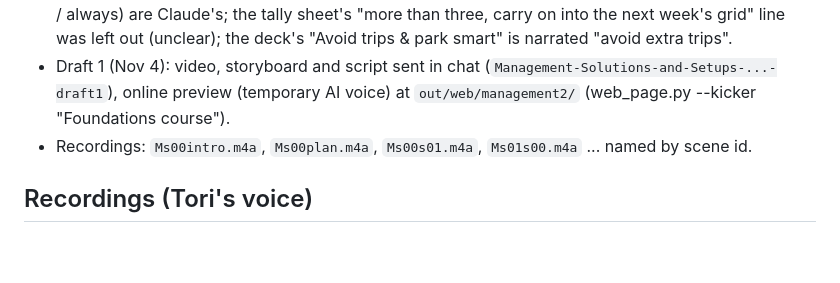
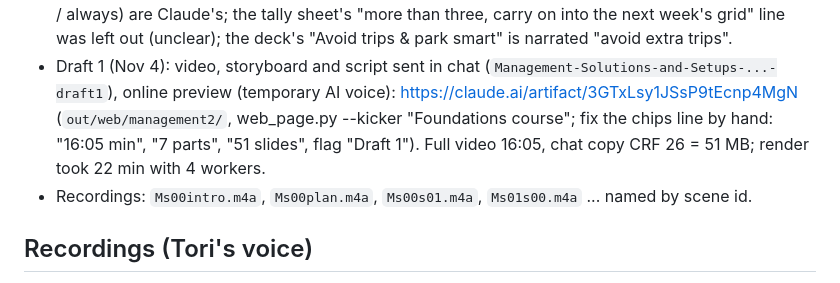
Before and after one commit to mikecavallo/CAD-slides, a Markdown page: CLAUDE.md, the part around the change. Rendered like a GitHub page; blank space fills up the shorter version.

Commit message:
Notes: Management part 2 draft 1 delivered; preview page link
Co-Authored-By: Claude Opus 5.5 <noreply@anthropic.com>
Claude-Session: https://claude.ai/code/session_01DQFUa7NzoC8VZwroWAgfzM

```diff
--- a/CLAUDE.md
+++ b/CLAUDE.md
@@ -354,7 +354,9 @@ pipeline). This file records the state, decisions and working agreements from ea
   toolkit grouping (walks / home / always) are Claude's; the tally sheet's "more than three, carry on into the next
   week's grid" line was left out (unclear); the deck's "Avoid trips & park smart" is narrated "avoid extra trips".
 - Draft 1 (Nov 4): video, storyboard and script sent in chat (`Management-Solutions-and-Setups-...-draft1`), online
-  preview (temporary AI voice) at `out/web/management2/` (web_page.py --kicker "Foundations course").
+  preview (temporary AI voice): https://claude.ai/artifact/3GTxLsy1JSsP9tEcnp4MgN (`out/web/management2/`, web_page.py --kicker
+  "Foundations course"; fix the chips line by hand: "16:05 min", "7 parts", "51 slides", flag "Draft 1"). Full video 16:05,
+  chat copy CRF 26 = 51 MB; render took 22 min with 4 workers.
 - Recordings: `Ms00intro.m4a`, `Ms00plan.m4a`, `Ms00s01.m4a`, `Ms01s00.m4a` ... named by scene id.
 
 ## Recordings (Tori's voice)
```
